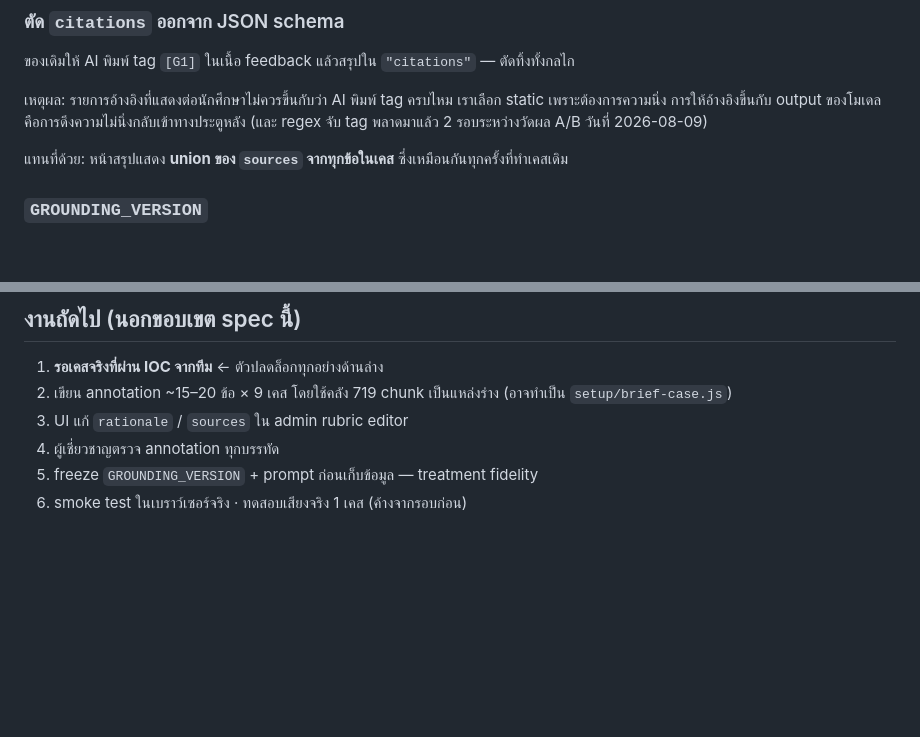
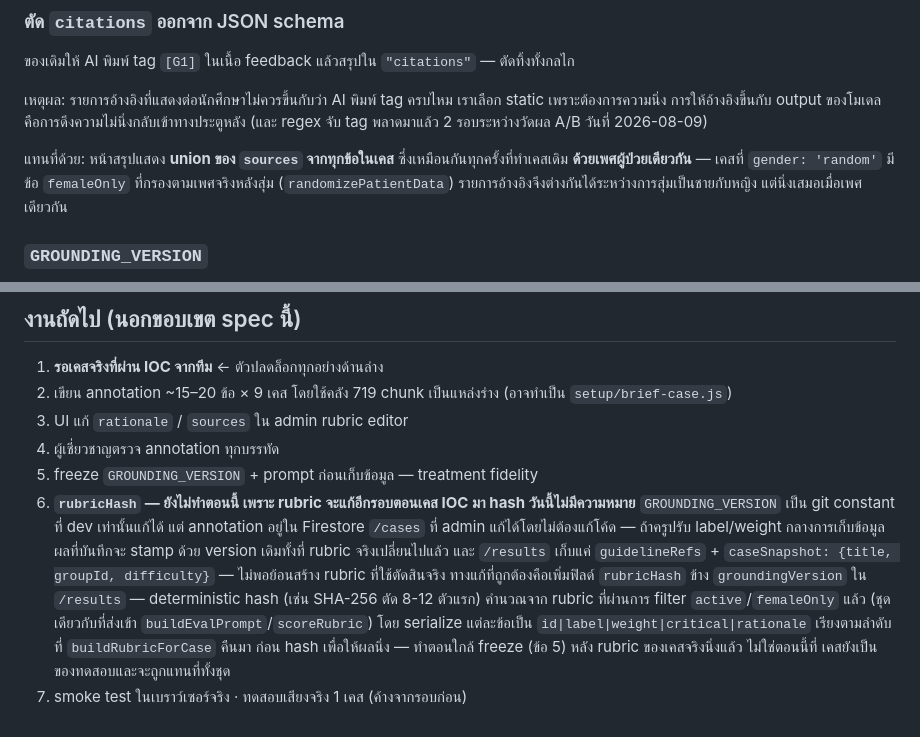
Before and after one commit to pikar10tu/PharmBot, a Markdown page: docs/specs/2026-08-09-static-guideline-grounding.md, 2 parts joined by grey strips. Rendered like a GitHub page; blank space fills up the shorter version.

```diff
--- a/docs/specs/2026-08-09-static-guideline-grounding.md
+++ b/docs/specs/2026-08-09-static-guideline-grounding.md
@@ -130,6 +130,8 @@ rubric item เพิ่ม 2 ฟิลด์ **optional** เก็บใน `c
 (และ regex จับ tag พลาดมาแล้ว 2 รอบระหว่างวัดผล A/B วันที่ 2026-08-09)
 
 แทนที่ด้วย: หน้าสรุปแสดง **union ของ `sources` จากทุกข้อในเคส** ซึ่งเหมือนกันทุกครั้งที่ทำเคสเดิม
+**ด้วยเพศผู้ป่วยเดียวกัน** — เคสที่ `gender: 'random'` มีข้อ `femaleOnly` ที่กรองตามเพศจริงหลังสุ่ม
+(`randomizePatientData`) รายการอ้างอิงจึงต่างกันได้ระหว่างการสุ่มเป็นชายกับหญิง แต่นิ่งเสมอเมื่อเพศเดียวกัน
 
 ### `GROUNDING_VERSION`
 
@@ -250,4 +252,15 @@ summary.js   อ่าน result.guidelineRefs ตรงๆ
 3. UI แก้ `rationale` / `sources` ใน admin rubric editor
 4. ผู้เชี่ยวชาญตรวจ annotation ทุกบรรทัด
 5. freeze `GROUNDING_VERSION` + prompt ก่อนเก็บข้อมูล — treatment fidelity
-6. smoke test ในเบราว์เซอร์จริง · ทดสอบเสียงจริง 1 เคส (ค้างจากรอบก่อน)
+6. **`rubricHash` — ยังไม่ทำตอนนี้ เพราะ rubric จะแก้อีกรอบตอนเคส IOC มา hash วันนี้ไม่มีความหมาย**
+   `GROUNDING_VERSION` เป็น git constant ที่ dev เท่านั้นแก้ได้ แต่ annotation อยู่ใน Firestore `/cases`
+   ที่ admin แก้ได้โดยไม่ต้องแก้โค้ด — ถ้าครูปรับ label/weight กลางการเก็บข้อมูล ผลที่บันทึกจะ stamp
+   ด้วย version เดิมทั้งที่ rubric จริงเปลี่ยนไปแล้ว และ `/results` เก็บแค่ `guidelineRefs` +
+   `caseSnapshot: {title, groupId, difficulty}` — ไม่พอย้อนสร้าง rubric ที่ใช้ตัดสินจริง
+   ทางแก้ที่ถูกต้องคือเพิ่มฟิลด์ `rubricHash` ข้าง `groundingVersion` ใน `/results` —
+   deterministic hash (เช่น SHA-256 ตัด 8-12 ตัวแรก) คำนวณจาก rubric ที่ผ่านการ filter
+   `active`/`femaleOnly` แล้ว (ชุดเดียวกับที่ส่งเข้า `buildEvalPrompt`/`scoreRubric`) โดย serialize
+   แต่ละข้อเป็น `id|label|weight|critical|rationale` เรียงตามลำดับที่ `buildRubricForCase` คืนมา
+   ก่อน hash เพื่อให้ผลนิ่ง — ทำตอนใกล้ freeze (ข้อ 5) หลัง rubric ของเคสจริงนิ่งแล้ว ไม่ใช่ตอนนี้ที่
+   เคสยังเป็นของทดสอบและจะถูกแทนที่ทั้งชุด
+7. smoke test ในเบราว์เซอร์จริง · ทดสอบเสียงจริง 1 เคส (ค้างจากรอบก่อน)
```
Also changed, not shown: CLAUDE.md (+9 -7 lines), docs/plans/2026-08-09-static-guideline-grounding.md (+8 -0 lines).
